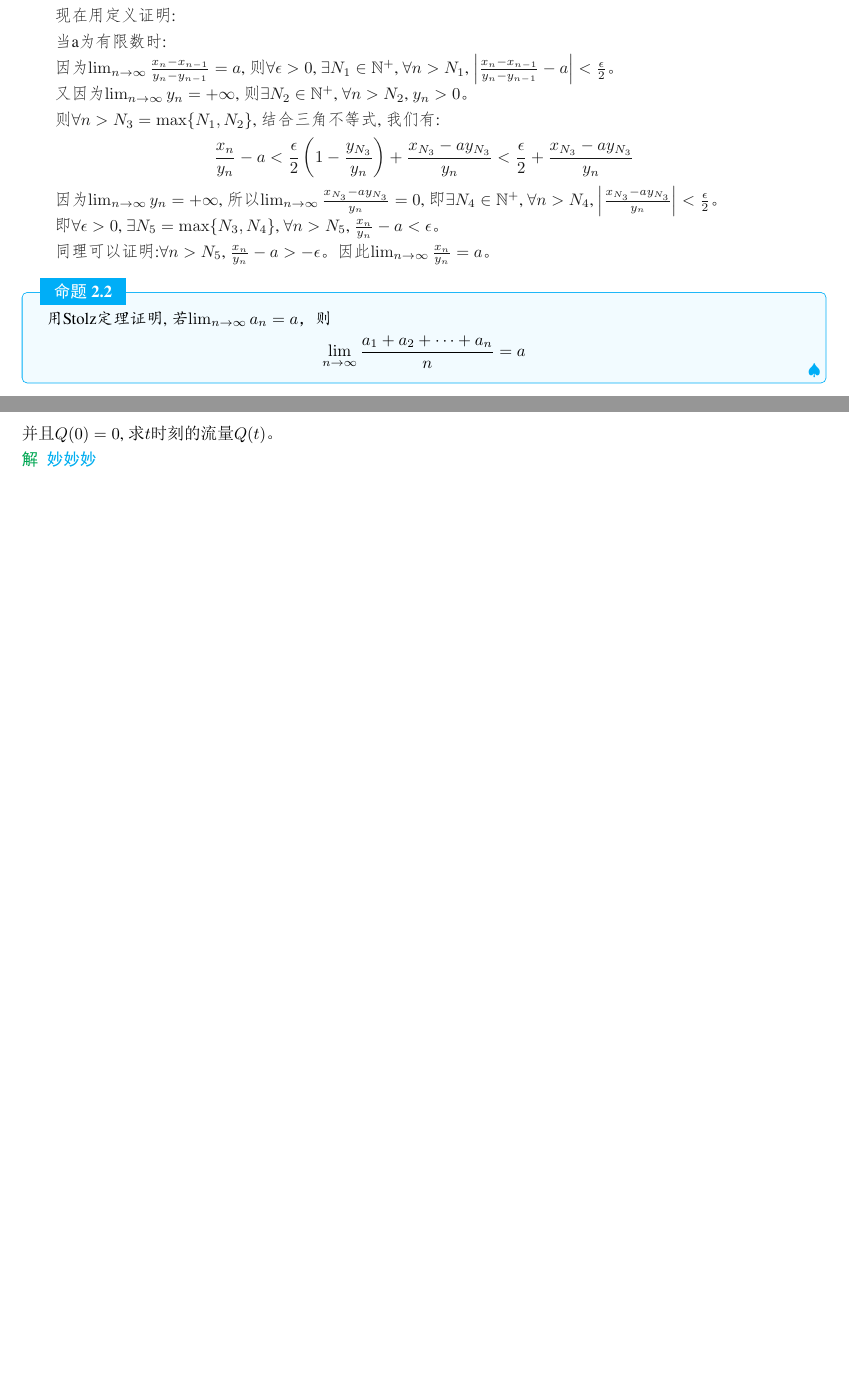
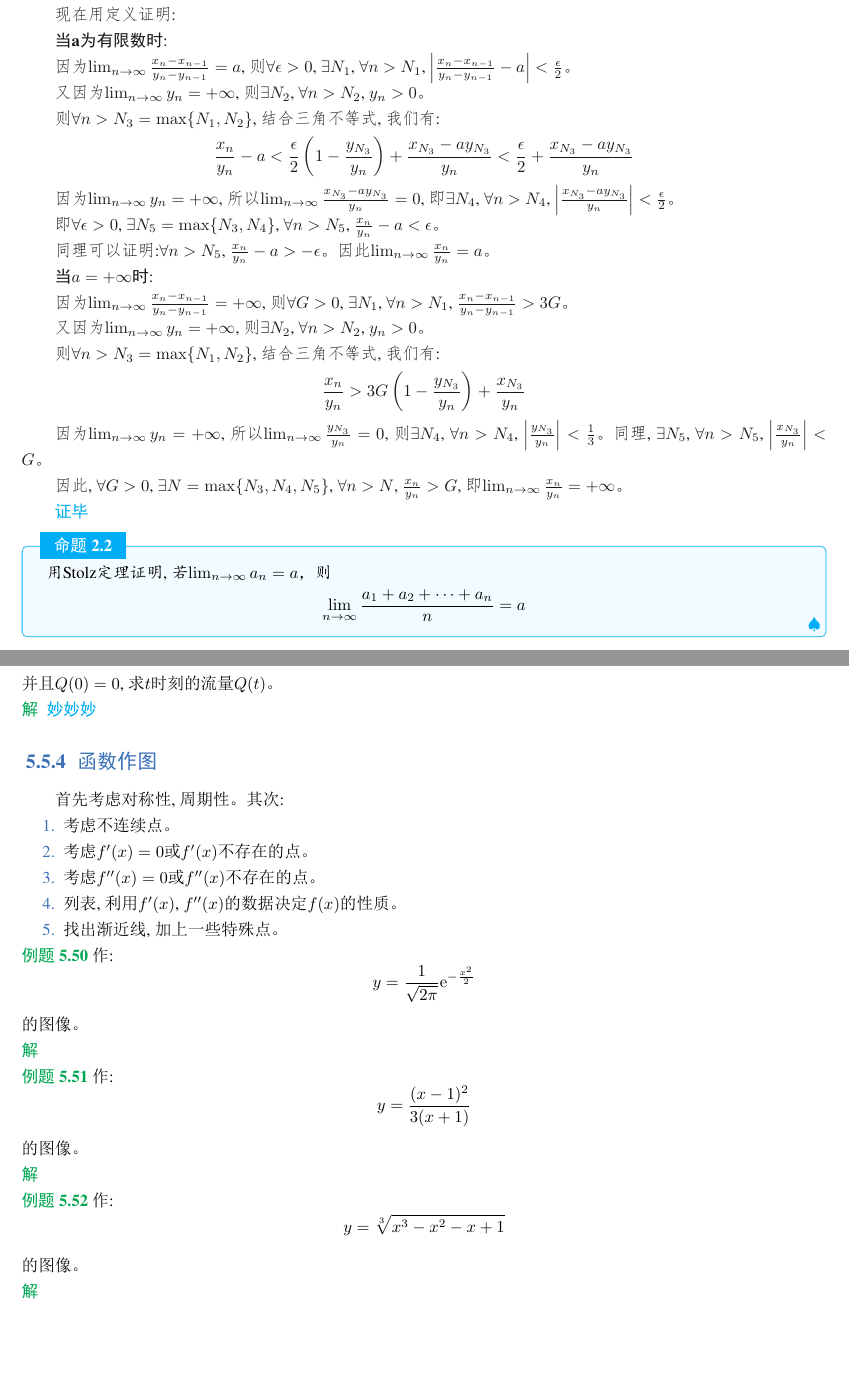
Before and after one commit to wuyichao71/mathematical_analysis, a LaTeX book (main.tex, which reads chapter2.tex, chapter5.tex): two parts of pages 20 and 67 of 67 before the commit and two parts of pages 20 and 68 of 68 after it, joined at a grey line, cut so that both start at the same text, the shorter picture padded with empty space. The pictures show the PDF file main.pdf that the author committed with the source.

Commit message:
update chapter2, chapter5

```diff
--- a/chapter2.tex
+++ b/chapter2.tex
@@ -872,7 +876,7 @@ $\sqrt{2}$不是有理数。
         \item $\frac{\infty}{\infty} = ?$
         \item $\cdots$
     \end{enumerate}
-    上述情况称为``待定型''
+    上述情况称为``待定型''。
 \end{definition}
 \begin{definition}
     若数列$\collect{x_n}$，有$x_n \le x_{n + 1}, \forall n \in \mathbb{N}^+$，则称数列$\collect{x_n}$单调增加，记为$\collect{x_n} \uparrow$。若有$x_n < x_{n + 1}$，则称数列$\collect{x_n}$严格单调增加，记为$\collect{x_n} \text{严格} \uparrow$。
@@ -881,8 +885,10 @@ $\sqrt{2}$不是有理数。
 \end{definition}
 
 \begin{theorem}[Stolz定理]
-    假设$\collect{y_n}$严格单调增加数列，且$\mylinelim{n}{y_n} = + \infty$。若
-    \[ \mylim{n}{ \frac{x_n - x_{n-1}}{y_n - y_{n-1}} } = a(a\text{为有限数}, +\infty, -\infty) \]
-    则
-    \[ \mylim{n}{\frac{x_n}{y_n}} = a\]
+    假设$\collect{y_n}$严格单调增加数列，且$\mylinelim{n}{y_n} = + \infty$。若:
+    \begin{equation*}
+        \mylim{n}{ \frac{x_n - x_{n-1}}{y_n - y_{n-1}} } = a(a\text{为有限数}, +\infty, -\infty)
+    \end{equation*}
 
+    则:
+    \begin{equation*}
@@ -890,3 +898,4 @@ $\sqrt{2}$不是有理数。
 \begin{proof}
 \framebox{因为陈老的证明简洁明了, 我们先写陈老的证明}:
 
+{\bf 当a = 0时}:
@@ -897,26 +905,51 @@ $\sqrt{2}$不是有理数。
 
 取$N_3 = \max\{N_1, N_2\}$, $\forall n > N_3$:
-\[  \left| x_n - x_{n-1}\right| < \frac{\epsilon}{2}\left| y_n - y_{n-1} \right| \]
+\begin{equation*}
+    \left| x_n - x_{n-1}\right| < \frac{\epsilon}{2}\left| y_n - y_{n-1} \right|
+\end{equation*}
+
 又因为$\collect{y_n}$严格单调增加, 则上式可以化为:
-\[  \left| x_n - x_{n-1}\right| < \frac{\epsilon}{2} \left( y_n - y_{n-1} \right) \]
+\begin{equation*}
+    \left| x_n - x_{n-1}\right| < \frac{\epsilon}{2} \left( y_n - y_{n-1} \right)
+\end{equation*}
+
 根据三角不等式:
-\[ \left| x_n - x_{N_3} \right| \le \left| x_n - x_{n-1}\right| + \left| x_{n-1} - x_{n-2} \right| + \cdots + \left| x_{N_3+1} - x_{N_3}\right|\]
+\begin{equation*}
+    \left| x_n - x_{N_3} \right| \le \left| x_n - x_{n-1}\right| + \left| x_{n-1} - x_{n-2} \right| + \cdots + \left| x_{N_3+1} - x_{N_3}\right|
+\end{equation*}
+
 根据上两式, 我们可以得出:
-\[ \left| x_n - x_{N_3} \right| < \frac{\epsilon}{2} \left( y_n - y_{N_3} \right) \]
+\begin{equation*}
+    \left| x_n - x_{N_3} \right| < \frac{\epsilon}{2} \left( y_n - y_{N_3} \right)
+\end{equation*}
+
 两边同除以$y_n$得:
-\[ \left| \frac{x_n}{y_n} - \frac{x_{N_3}}{y_n} \right| < \frac{\epsilon}{2}(1 - \frac{y_{N_3}}{y_n}) < \frac{\epsilon}{2}\]
+\begin{equation*}
+    \left| \frac{x_n}{y_n} - \frac{x_{N_3}}{y_n} \right| < \frac{\epsilon}{2}(1 - \frac{y_{N_3}}{y_n}) < \frac{\epsilon}{2}
+\end{equation*}
+
 则根据三角不等式:
-\[ \left| \frac{x_n}{y_n} \right| < \frac{\epsilon}{2} + \left|\frac{x_{N_3}}{y_n}\right|\]
-因为$\mylim{n}{y_n} = +\infty$, $\exists N_4 \in \mathbb{N}^+$, $\forall n > N_4$, $y_n > \frac{2\left| x_{N_3}\right|}{\epsilon}$
+\begin{equation*}
+    \left| \frac{x_n}{y_n} \right| < \frac{\epsilon}{2} + \left|\frac{x_{N_3}}{y_n}\right|
+\end{equation*}
+
+因为$\mylim{n}{y_n} = +\infty$, $\exists N_4 \in \mathbb{N}^+$, $\forall n > N_4$, $y_n > \frac{2| x_{N_3}\|}{\epsilon}$
 
 则可以取$N = \max\{N_3, N_4\}$, $\forall n > N_4$:
-\[ \left| \frac{x_n}{y_n} \right| < \epsilon \]
+\begin{equation*}
+    \left| \frac{x_n}{y_n} \right| < \epsilon
+\end{equation*}
+
 则对于$a = 0$时:
-\[ \mylim{n}{\frac{x_n}{y_n}} = 0\]
+\begin{equation*}
+    \mylim{n}{\frac{x_n}{y_n}} = 0
+\end{equation*}
 
-当$a \neq 0 $时:
+{\bf 当$a \neq 0 $时}:
 
-取$z_n = x_n - ay_n$, 则
-\[ \frac{z_n-z_{n-1}}{y_n-y_{n-1}} = \frac{x_n-x_{n-1}}{y_n-y_{n-1}} - a \]
+取$z_n = x_n - ay_n$, 则:
+\begin{equation*}
+    \frac{z_n-z_{n-1}}{y_n-y_{n-1}} = \frac{x_n-x_{n-1}}{y_n-y_{n-1}} - a
+\end{equation*}
+
 因此:
-\[ \mylim{n}{\frac{z_n-z_{n-1}}{y_n-y_{n-1}}} = \mylim{n}{\left(\frac{x_n-x_{n-1}}{y_n-y_{n-1}} - a\right)} = 0\]
@@ -923,25 +960,37 @@ $\sqrt{2}$不是有理数。
 根据以上证明的$a = 0$的情况可知:
-\[\mylim{n}{\frac{z_n}{y_n}} = 0\]
+\begin{equation*}
+    \mylim{n}{\frac{z_n}{y_n}} = 0
+\end{equation*}
+
 又因为:
-\[ \frac{x_n}{y_n} = \frac{z_n}{y_n} + a\]
+\begin{equation*}
+    \frac{x_n}{y_n} = \frac{z_n}{y_n} + a
+\end{equation*}
+
 所以当$a \neq 0$时:
-\[ \mylim{n}{\frac{x_n}{y_n}} = a\]
+\begin{equation*}
+    \mylim{n}{\frac{x_n}{y_n}} = a
+\end{equation*}
 
-当$a = +\infty$时:
+{\bf 当$a = +\infty$时}:
 
 因为$\mylim{n}{\frac{x_n-x_{n-1}}{y_n-y_{n-1}}} = +\infty$, 则$\exists N_1 \in \mathbb{N}^+$, $\forall n > N_1$, $\frac{x_n-x_{n-1}}{y_n-y_{n-1}} > 1$, 即:
 \[ x_n - x_{n-1} > y_n - y_{n-1} \]
-因为$\collect{y_n}$严格单调增加, 则
+因为$\collect{y_n}$严格单调增加, 则:
 \[ x_n - x_{n-1} > y_n - y_{n-1}> 0 \]
+
+
 即$\collect{x_n}${\bf 严格单调增加}。
 
 同时, 同其他情况的证明, 我们有:
 \[ x_n - x_N > y_n - y_N\]
 
-又因为$\mylim{n}{y_n} = +\infty$, 则$\forall G > \max\{0, y_N - x_N\}$, $\exists N_2 \in \mathbb{N}^+$, $\forall n > N_2$, $y_n > 2G$。
+又因为$\mylim{n}{y_n} = +\infty$, 则$\forall G > \max\{0, y_N - x_N\}$, $\exists N_2$, $\forall n > N_2$, $y_n > 2G$。
 
-则
-\[ x_n > y_n - y_N + x_N > G \]
+则:
+\begin{equation*}
+    x_n > y_n - y_N + x_N > G
+\end{equation*}
 即$\mylim{n}{x_n} = +\infty$, $\collect{x_n}$趋向于$+\infty$。
 
 此时考虑$\frac{y_n - y_{n-1}}{x_n - x_{n-1}}$, 因为$\mylim{n}{\frac{x_n-x_{n-1}}{y_n - y_{n-1}}} = +\infty$, 则$\mylim{n}{\frac{y_n - y_{n-1}}{x_n-x_{n-1}}} = 0$(引理~\ref{lemma:inverse})。根据$a = 0$的情况得：$\mylim{n}{\frac{y_n}{x_n}} = 0$, 因此$\mylim{n}{\frac{x_n}{y_n}} = \infty$, 即$\forall G > 0$, $\exists N_3 \in \mathbb{N}^+$, $\forall n > N_3$, $\left| \frac{x_n}{y_n} \right| > G$。
@@ -956,20 +1005,40 @@ $\sqrt{2}$不是有理数。
 
 现在用定义证明:
 
-当a为有限数时:
+{\bf 当a为有限数时}:
 
-因为$\mylim{n}{\frac{x_n-x_{n-1}}{y_n-y_{n-1}}} = a$, 则$\forall \epsilon > 0$, $\exists N_1 \in \mathbb{N}^+$, $\forall n > N_1$, $\left| \frac{x_n - x_{n-1}}{y_n - y_{n-1}} - a\right| < \frac{\epsilon}{2}$。
+因为$\mylim{n}{\frac{x_n-x_{n-1}}{y_n-y_{n-1}}} = a$, 则$\forall \epsilon > 0$, $\exists N_1$, $\forall n > N_1$, $\left| \frac{x_n - x_{n-1}}{y_n - y_{n-1}} - a\right| < \frac{\epsilon}{2}$。
 
-又因为$\mylim{n}{y_n} = +\infty$, 则$\exists N_2 \in \mathbb{N}^+$, $\forall n > N_2$, $y_n > 0$。
+又因为$\mylim{n}{y_n} = +\infty$, 则$\exists N_2$, $\forall n > N_2$, $y_n > 0$。
 
 则$\forall n > N_3 = \max\{N_1, N_2\}$, 结合三角不等式, 我们有:
-\[ \frac{x_n}{y_n}-a < \frac{\epsilon}{2}\left(1 - \frac{y_{N_3}}{y_n}\right) + \frac{x_{N_3}-ay_{N_3}}{y_n} < \frac{\epsilon}{2} + \frac{x_{N_3}-ay_{N_3}}{y_n}\]
+\begin{equation*}
+    \frac{x_n}{y_n}-a < \frac{\epsilon}{2}\left(1 - \frac{y_{N_3}}{y_n}\right) + \frac{x_{N_3}-ay_{N_3}}{y_n} < \frac{\epsilon}{2} + \frac{x_{N_3}-ay_{N_3}}{y_n}
+\end{equation*}
 
-因为$\mylim{n}{y_n} = +\infty$, 所以$\mylim{n}{\frac{x_{N_3}-ay_{N_3}}{y_n}} = 0$, 即$\exists N_4 \in \mathbb{N}^+$, $\forall n > N_4$, $\left| \frac{x_{N_3}-ay_{N_3}}{y_n} \right| < \frac{\epsilon}{2}$。
+因为$\mylim{n}{y_n} = +\infty$, 所以$\mylim{n}{\frac{x_{N_3}-ay_{N_3}}{y_n}} = 0$, 即$\exists N_4$, $\forall n > N_4$, $\left| \frac{x_{N_3}-ay_{N_3}}{y_n} \right| < \frac{\epsilon}{2}$。
 
 即$\forall \epsilon > 0$, $\exists N_5 = \max\{N_3, N_4\}$, $\forall n > N_5$, $\frac{x_n}{y_n} - a < \epsilon$。
 
 同理可以证明:$\forall n > N_5$, $\frac{x_n}{y_n} - a > -\epsilon$。因此$\mylim{n}{\frac{x_n}{y_n}} = a$。
+
+{\bf 当$a = +\infty$时}:
+
+因为$\mylim{n}{\frac{x_n-x_{n-1}}{y_n-y_{n-1}}} = +\infty$, 则$\forall G > 0$, $\exists N_1$, $\forall n > N_1$, $\frac{x_n-x_{n-1}}{y_n-y_{n-1}} > 3G$。
+
+又因为$\mylim{n}{y_n} = +\infty$, 则$\exists N_2$, $\forall n > N_2$, $y_n > 0$。
+
+则$\forall n > N_3 = \max\{N_1, N_2\}$, 结合三角不等式, 我们有:
+\begin{equation*}
+    \frac{x_n}{y_n} > 3G\left(1 - \frac{y_{N_3}}{y_n}\right) + \frac{x_{N_3}}{y_n}
+\end{equation*}
+
+
+因为$\mylim{n}{y_n} = +\infty$, 所以$\mylim{n}{\frac{y_{N_3}}{y_n}} = 0$, 则$\exists N_4$, $\forall n > N_4$, $\left|\frac{y_{N_3}}{y_n}\right| < \frac{1}{3}$。同理, $\exists N_5$, $\forall n > N_5$, $\left|\frac{x_{N_3}}{y_n}\right| < G$。
+
+因此, $\forall G > 0$, $\exists N = \max\{N_3, N_4, N_5\}$, $\forall n > N$, $\frac{x_n}{y_n} > G$, 即$\mylim{n}{\frac{x_n}{y_n}} = +\infty$。
+
+\qed
 \end{proof}
 \begin{proposition}
     用Stolz定理证明, 若$\mylim{n}{a_n} = a$，则
--- a/chapter5.tex
+++ b/chapter5.tex
@@ -907,3 +907,47 @@ $y = f(x)$在$[a, b]$上连续, 则$f(x)$在$[a, b]$上能取到最大最小值
 \begin{solution}
     \wyc{妙妙妙}
 \end{solution}
+
+% 陈老视频64(2023.01.27)
+\subsection{函数作图}
+首先考虑对称性, 周期性。其次:
+\begin{enumerate}
+    \item 考虑不连续点。
+    \item 考虑$f'(x) = 0$或$f'(x)$不存在的点。
+    \item 考虑$f''(x) = 0$或$f''(x)$不存在的点。
+    \item 列表, 利用$f'(x)$, $f''(x)$的数据决定$f(x)$的性质。
+    \item 找出渐近线, 加上一些特殊点。
+\end{enumerate}
+
+\begin{example}
+    作:
+    \begin{equation*}
+        y =\frac{1}{\sqrt{2\pi}}\e^{-\frac{x^2}{2}}
+    \end{equation*}
+    的图像。
+\end{example}
+\begin{solution}
+
+\end{solution}
+
+\begin{example}
+    作:
+    \begin{equation*}
+        y = \frac{(x-1)^2}{3(x+1)}
+    \end{equation*}
+    的图像。
+\end{example}
+\begin{solution}
+
+\end{solution}
+
+\begin{example}
+    作:
+    \begin{equation*}
+        y = \sqrt[3]{x^3-x^2-x+1}
+    \end{equation*}
+    的图像。
+\end{example}
+\begin{solution}
+
+\end{solution}
```
Also changed, not shown: main.pdf, chapter2.tex (29 more changed lines), 7 other files.
